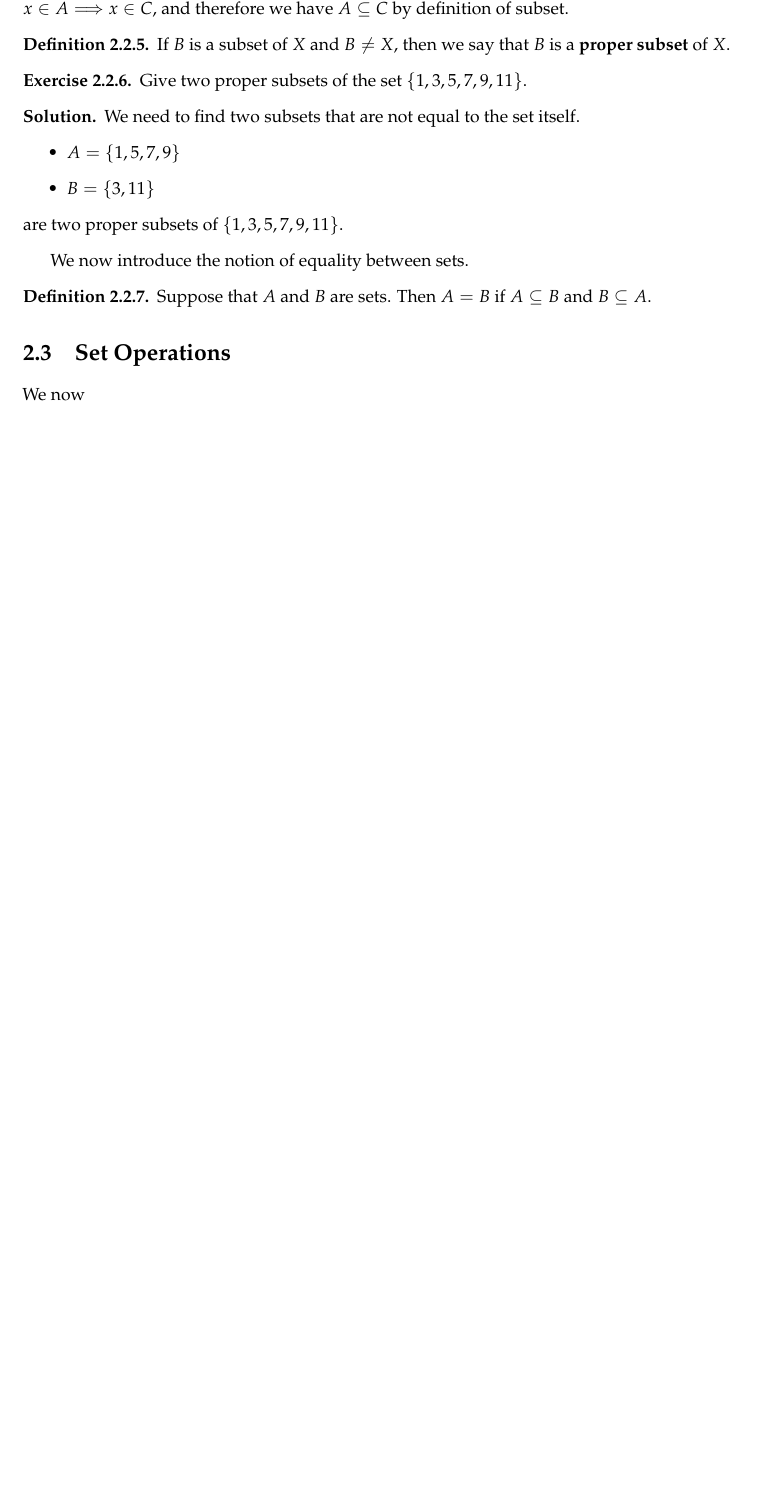
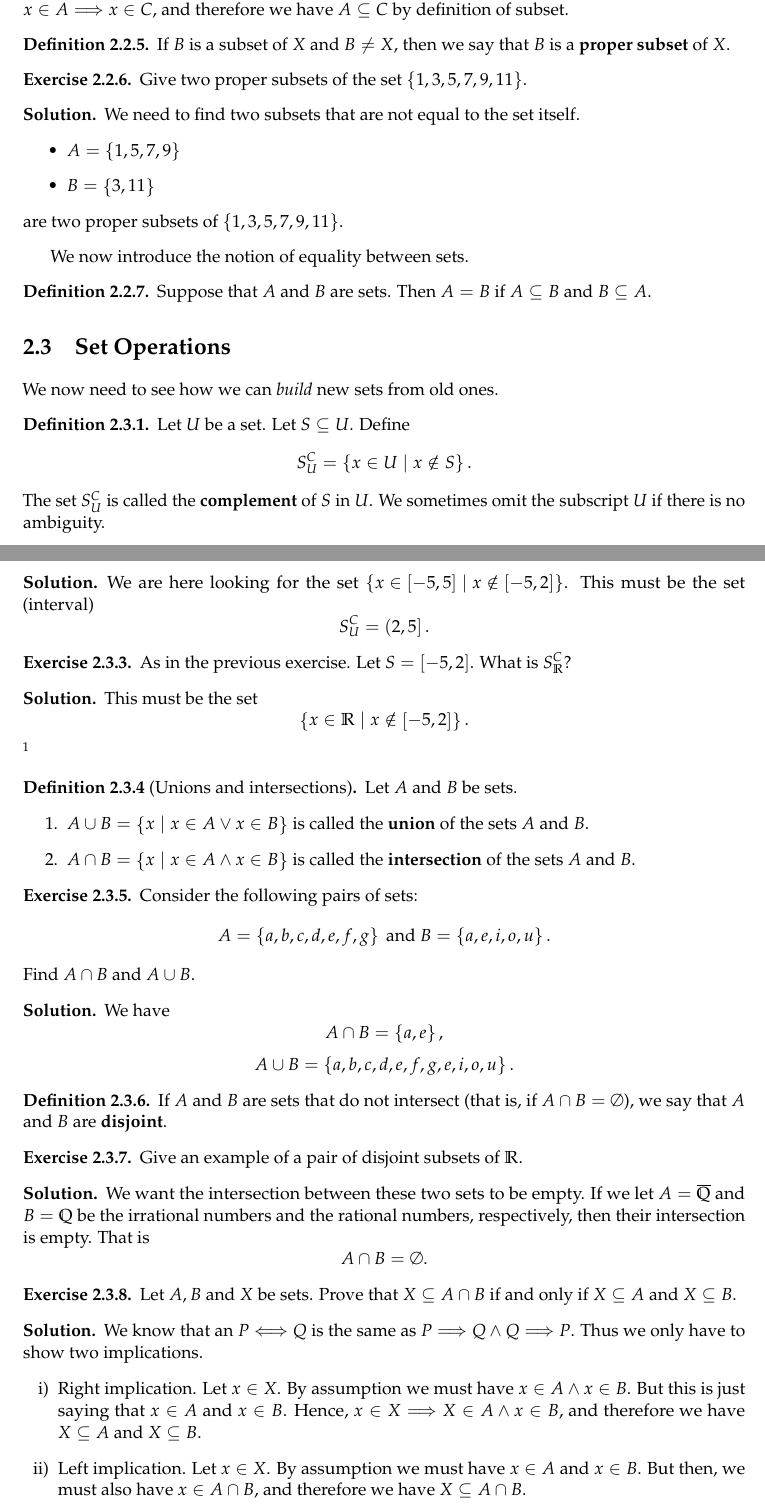
Before and after one commit to qTipTip/MAT1140, a LaTeX thesis (summary/main.tex): part of page 24 of 25 before the commit and two parts of pages 24 and 25 of 27 after it, the two joined at a grey line, cut so that both start at the same text, the shorter picture padded with empty space. Compiled offline with pdfLaTeX.

Commit message:
Halway through 2.3

```diff
--- a/summary/main.tex
+++ b/summary/main.tex
@@ -10,13 +10,15 @@
 \usepackage{mathtools}
 \mathtoolsset{centercolon}
 
-\usepackage[]{hyperref}
+\usepackage[hidelinks]{hyperref}
 \usepackage[]{cleveref}
 \usepackage[]{enumerate}
 \usepackage[]{makeidx}
 \usepackage[]{amsthm}
 \usepackage[]{thmtools}
 \usepackage[]{ulem}
+\usepackage[]{venndiagram}
+\usepackage[]{subcaption}
 \renewcommand{\listtheoremname}{List of Exercises}
 \makeindex
 
@@ -32,6 +34,9 @@
 \newcommand{\impl}{\Longrightarrow}
 \newcommand{\eqvl}{\Longleftrightarrow}
 \renewcommand{\neg}{{\sim}} % rewriting the \sim command as an unary negation
+
+\newcommand{\union}{\cup}
+\newcommand{\intrsct}{\cap}
 \title{
   Notes and exercises in MAT1140
 }
@@ -1606,13 +1611,113 @@ called an \textbf{element argument}\index{element argument}.
 
 We now introduce the notion of equality between sets.
 \begin{defn}
-  Suppose that $A$ and $B$ are sets. Then $A = B$\index{set equality}\index{$ = $ (sets)} if $A \subseteq B$ and $B \subseteq A$.
+  Suppose that $A$ and $B$ are sets. Then $A = B$\index{set equality}\index{$ =
+  $ (sets)} if $A \subseteq B$ and $B \subseteq A$.
 \end{defn}
 
 \section{Set Operations}
 \label{sec:set_operations}
 
-We now
-
-
-
+We now need to see how we can \textit{build} new sets from old ones.
+
+\begin{defn}
+  Let $U$ be a set. Let $S \subseteq U$. Define
+  \begin{equation}
+    \notag
+    S_U^C = \left\{ x \in U \mid x \notin S \right\}.
+  \end{equation}
+  The set $S_U^C$ is called the \textbf{complement}\index{complement} of $S$ in
+  $U$. We sometimes omit the subscript $U$ if there is no ambiguity.
+\end{defn}
+
+\begin{exrc}
+Consider the intervals $U = \left[ -5, 5 \right]$ and $S = \left[ -5, 2 \right]$. Find $S_U^C$.
+\end{exrc}
+\begin{sltn}
+  We are here looking for the set $\left\{ x \in \left[ -5, 5 \right] \mid x
+  \notin \left[ -5, 2 \right] \right\}$.  This must be the set (interval)
+  \begin{equation}
+    \notag
+    S_U^C = \left( 2, 5 \right].
+  \end{equation}
+\end{sltn}
+
+\begin{exrc}
+As in the previous exercise. Let $S = \left[ -5, 2 \right]$. What is $S_\mathbb{R}^C$?
+\end{exrc}
+\begin{sltn}
+  This must be the set
+  \begin{equation}
+    \notag
+    \left\{ x \in \mathbb{R} \mid x \notin \left[ -5, 2 \right] \right\}.
+  \end{equation}\footnote{We haven't learned unions and intersections yet.}
+\end{sltn}
+
+\begin{defn}[Unions and intersections]
+  Let $A$ and $B$ be sets.
+  \begin{enumerate}
+    \item $A \union B = \left\{x \mid  x \in A \lor x \in B \right\}$ is called the \textbf{union}\index{union}\index{$\union$} of the sets $A$ and $B$.
+    \item $A \intrsct B = \left\{ x \mid x \in A \land x \in B \right\}$ is called the \textbf{intersection}\index{intersection}\index{$\intrsct$} of the sets $A$ and $B$.
+  \end{enumerate}
+\end{defn}
+
+\begin{exrc}
+  Consider the following pairs of sets:
+  \begin{equation}
+    \notag
+    A = \left\{ a, b, c, d, e, f, g \right\} \text{ and } B = \left\{ a, e, i, o, u \right\}.
+  \end{equation}
+  Find $A \intrsct B$ and $A \union B$.
+\end{exrc}
+
+\begin{sltn}
+  We have
+  \begin{equation}
+    \notag
+    A \intrsct B = \left\{ a, e \right\},
+  \end{equation}
+  \begin{equation}
+    \notag
+    A \union B = \left\{ a, b, c, d, e, f, g, e, i, o, u \right\}.
+  \end{equation}
+\end{sltn}
+
+\begin{defn}
+  If $A$ and $B$ are sets that do not intersect (that is, if $A \intrsct B =
+  \emptyset$), we say that $A$ and $B$ are \textbf{disjoint}\index{disjoint}.
+\end{defn}
+
+\begin{exrc}
+  Give an example of a pair of disjoint subsets of $ \mathbb{R} $.
+\end{exrc}
+\begin{sltn}
+  We want the intersection between these two sets to be empty.  If we let $A =
+  \overline{ \mathbb{Q} }$ and $B = \mathbb{Q}$ be the irrational numbers and
+  the rational numbers, respectively, then their intersection is empty.  That
+  is
+  \begin{equation}
+    \notag
+    A \intrsct B = \emptyset.
+  \end{equation}
+\end{sltn}
+
+\begin{exrc}
+  Let $A, B$ and $X$ be sets. Prove that $X \subseteq A \intrsct B$ if and only if $X
+  \subseteq A$ and $X \subseteq B$.
+\end{exrc}
+\begin{sltn}
+  We know that an $P \eqvl Q$ is the same as $P \impl Q \land Q \impl P$. Thus
+  we only have to show two implications.
+  \begin{enumerate}[i)]
+    \item Right implication. Let $x \in X$. By assumption we must have $x \in A
+      \land x \in B$. But this is just saying that $x \in A$ and $x \in B$.
+      Hence, $x \in X \impl X \in A \land x \in B$, and therefore we have $X
+      \subseteq A$ and $X \subseteq B$.
+    \item Left implication. Let $x \in X$. By assumption we must have $x \in A$
+      and $x \in B$.  But then, we must also have $x \in A \intrsct B$, and
+      therefore we have $X \subseteq A\intrsct B$.
+  \end{enumerate}
+\end{sltn}
+
+\pagebreak
+We can visualize set relationships by using \textbf{Venn diagrams}\index{Venn diagram}.
```
Also changed, not shown: summary/main.tex (36 more changed lines).
